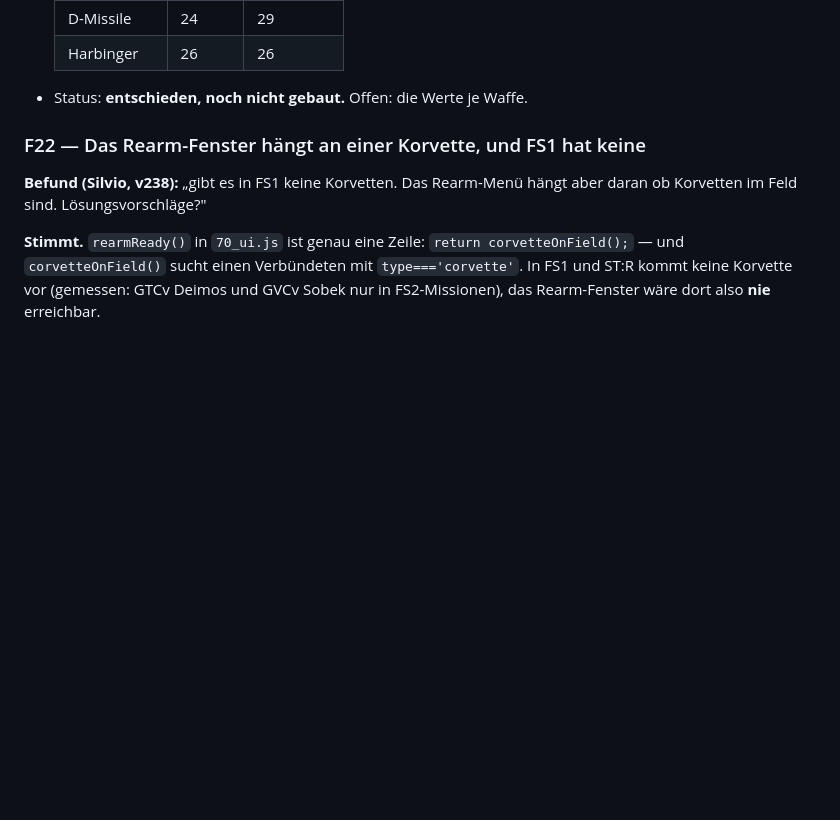
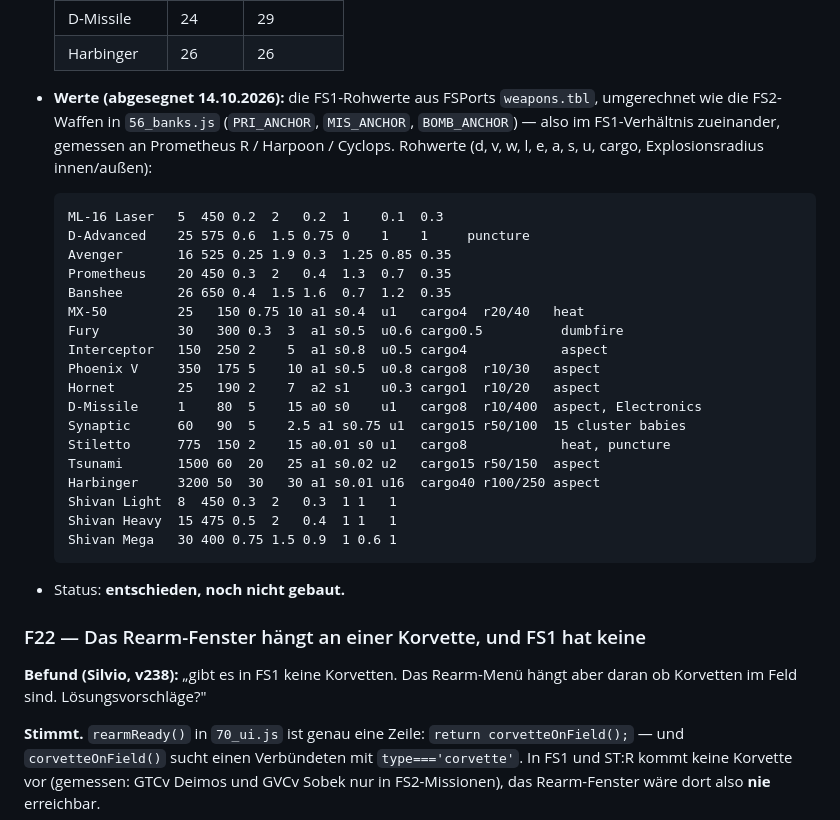
Before and after one commit to Belisarius7487/fs3, a Markdown page: OFFENE_FEHLER.md, the part around the change. Rendered like a GitHub page; blank space fills up the shorter version.

Commit message:
Record approved FS1 weapon values (raw FSPort table data)
Co-Authored-By: Claude Opus 5.5 <noreply@anthropic.com>
Claude-Session: https://claude.ai/code/session_01SfuRuc8WeEemZJvAmh6Z9v

````diff
--- a/OFFENE_FEHLER.md
+++ b/OFFENE_FEHLER.md
@@ -1571,7 +1571,34 @@ braucht es zudem neue Einträge für unsere bisherigen Waffen."
   | D-Missile | 24 | 29 |
   | Harbinger | 26 | 26 |
 
-- Status: **entschieden, noch nicht gebaut.** Offen: die Werte je Waffe.
+- **Werte (abgesegnet 14.10.2026):** die FS1-Rohwerte aus FSPorts
+  `weapons.tbl`, umgerechnet wie die FS2-Waffen in `56_banks.js`
+  (`PRI_ANCHOR`, `MIS_ANCHOR`, `BOMB_ANCHOR`) — also im FS1-Verhältnis
+  zueinander, gemessen an Prometheus R / Harpoon / Cyclops. Rohwerte
+  (d, v, w, l, e, a, s, u, cargo, Explosionsradius innen/außen):
+
+  ```
+  ML-16 Laser   5  450 0.2  2   0.2  1    0.1  0.3
+  D-Advanced    25 575 0.6  1.5 0.75 0    1    1     puncture
+  Avenger       16 525 0.25 1.9 0.3  1.25 0.85 0.35
+  Prometheus    20 450 0.3  2   0.4  1.3  0.7  0.35
+  Banshee       26 650 0.4  1.5 1.6  0.7  1.2  0.35
+  MX-50         25   150 0.75 10 a1 s0.4  u1   cargo4  r20/40   heat
+  Fury          30   300 0.3  3  a1 s0.5  u0.6 cargo0.5          dumbfire
+  Interceptor   150  250 2    5  a1 s0.8  u0.5 cargo4            aspect
+  Phoenix V     350  175 5    10 a1 s0.5  u0.8 cargo8  r10/30   aspect
+  Hornet        25   190 2    7  a2 s1    u0.3 cargo1  r10/20   aspect
+  D-Missile     1    80  5    15 a0 s0    u1   cargo8  r10/400  aspect, Electronics
+  Synaptic      60   90  5    2.5 a1 s0.75 u1  cargo15 r50/100  15 cluster babies
+  Stiletto      775  150 2    15 a0.01 s0 u1   cargo8            heat, puncture
+  Tsunami       1500 60  20   25 a1 s0.02 u2   cargo15 r50/150  aspect
+  Harbinger     3200 50  30   30 a1 s0.01 u16  cargo40 r100/250 aspect
+  Shivan Light  8  450 0.3  2   0.3  1 1   1
+  Shivan Heavy  15 475 0.5  2   0.4  1 1   1
+  Shivan Mega   30 400 0.75 1.5 0.9  1 0.6 1
+  ```
+
+- Status: **entschieden, noch nicht gebaut.**
 
 ### F22 — Das Rearm-Fenster hängt an einer Korvette, und FS1 hat keine
 
````
